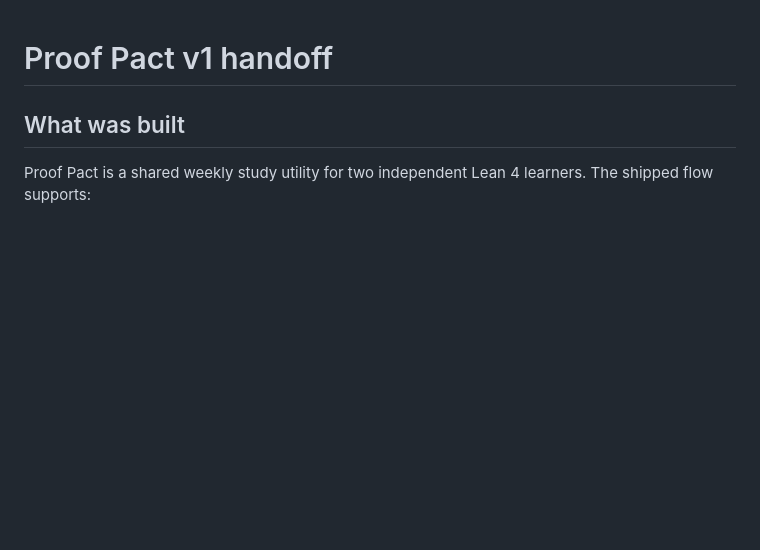
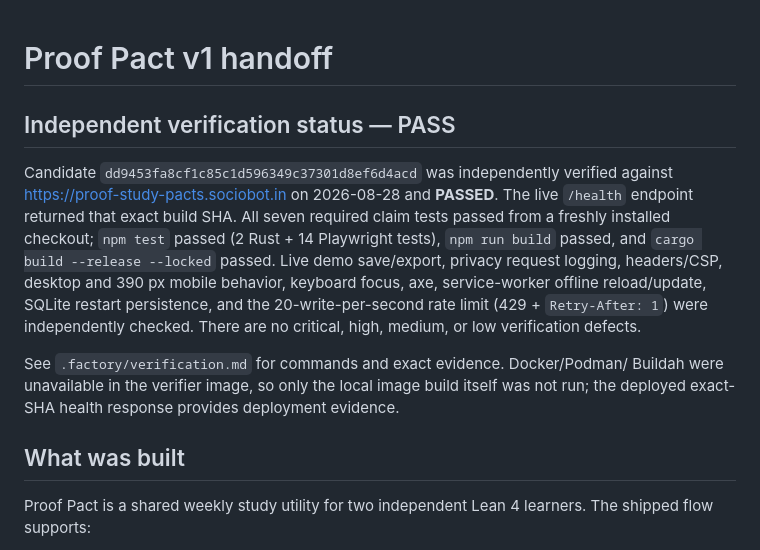
Before and after one commit to B-Divyesh/sf-proof-study-pacts, a Markdown page: .factory/handoff.md, the part around the change. Rendered like a GitHub page; blank space fills up the shorter version.

Commit message:
docs: add independent verification report

```diff
--- a/.factory/handoff.md
+++ b/.factory/handoff.md
@@ -1,4 +1,22 @@
 # Proof Pact v1 handoff
+
+## Independent verification status — PASS
+
+Candidate `dd9453fa8cf1c85c1d596349c37301d8ef6d4acd` was independently
+verified against https://proof-study-pacts.sociobot.in on 2026-08-28 and
+**PASSED**. The live `/health` endpoint returned that exact build SHA. All
+seven required claim tests passed from a freshly installed checkout; `npm test`
+passed (2 Rust + 14 Playwright tests), `npm run build` passed, and
+`cargo build --release --locked` passed. Live demo save/export, privacy request
+logging, headers/CSP, desktop and 390 px mobile behavior, keyboard focus, axe,
+service-worker offline reload/update, SQLite restart persistence, and the
+20-write-per-second rate limit (429 + `Retry-After: 1`) were independently
+checked. There are no critical, high, medium, or low verification defects.
+
+See `.factory/verification.md` for commands and exact evidence. Docker/Podman/
+Buildah were unavailable in the verifier image, so only the local image build
+itself was not run; the deployed exact-SHA health response provides deployment
+evidence.
 
 ## What was built
 
```
Also changed, not shown: .factory/verification.md (added, +127 -0 lines).
